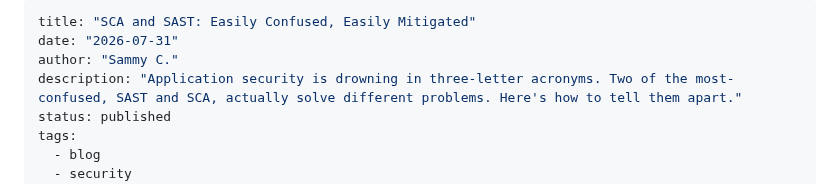
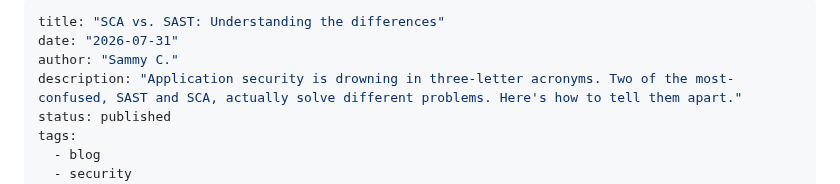
Before and after one commit to samrocksc/radjokes, a Markdown page: src/blog/sca-vs-sast.md, the part around the change. Rendered like a GitHub page.

Commit message:
chore: update sca-vs-sast title

```diff
--- a/src/blog/sca-vs-sast.md
+++ b/src/blog/sca-vs-sast.md
@@ -1,5 +1,5 @@
 ---
-title: "SCA and SAST: Easily Confused, Easily Mitigated"
+title: "SCA vs. SAST: Understanding the differences"
 date: "2026-07-31"
 author: "Sammy C."
 description: "Application security is drowning in three-letter acronyms. Two of the most-confused, SAST and SCA, actually solve different problems. Here's how to tell them apart."
```
